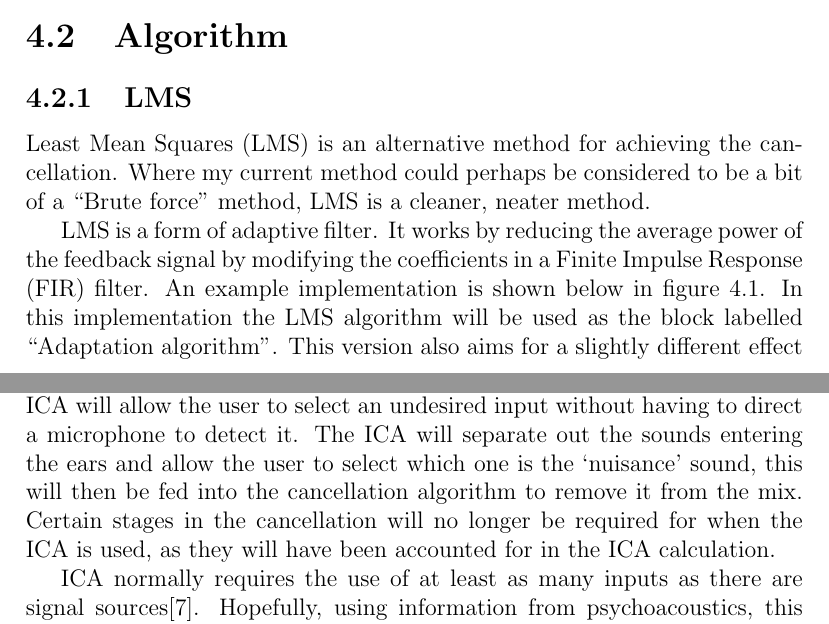
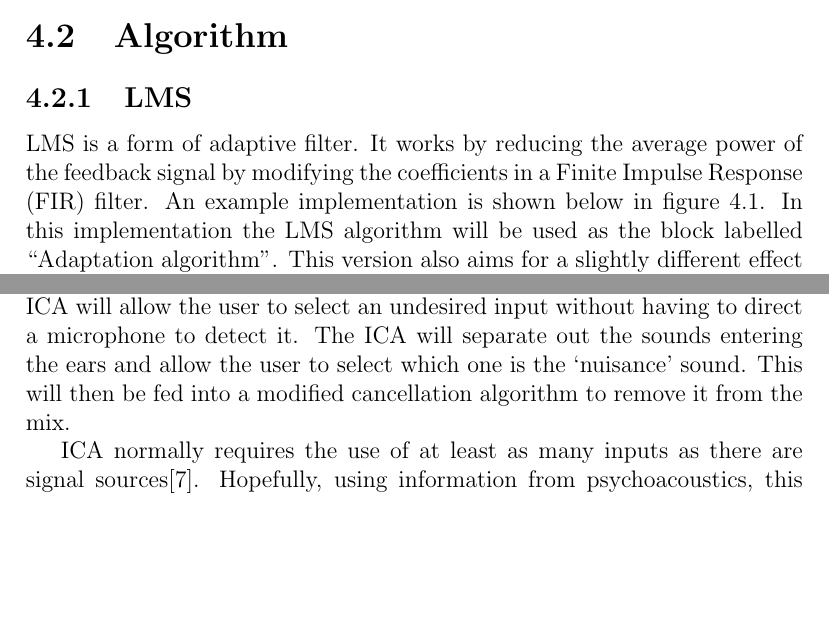
Before and after one commit to Scarzy/3YP-Noise-Cancelling-Headphones, a LaTeX thesis (reports/progress_report/progress.tex, which reads reports/progress_report/future.tex): two parts of pages 17 and 18 of 19 before the commit and two parts of pages 16 and 17 of 18 after it, joined at a grey line, cut so that both start at the same text, the shorter picture padded with empty space. Compiled offline with pdfLaTeX.

Commit message:
Reword and remove text from the future and psychoacoustics
BELOW WORD COUNT!!!
2989/3000!!!

git-svn-id: svn+ssh://svn.forge.ecs.soton.ac.uk/projects/sanchp3yp@187 bc9da1e1-76ae-0410-a611-e94dc21032b9

```diff
--- a/reports/progress_report/future.tex
+++ b/reports/progress_report/future.tex
@@ -10,9 +10,6 @@ It will also allow for a larger choice in which DSP is used, allowing a faster,
 \section{Algorithm}
 \subsection{LMS}
 \label{sec:LMS}
-Least Mean Squares (LMS) is an alternative method for achieving the cancellation.
-Where my current method could perhaps be considered to be a bit of a ``Brute force'' method, LMS is a cleaner, neater method.
-
 LMS is a form of adaptive filter.
 It works by reducing the average power of the feedback signal by modifying the coefficients in a Finite Impulse Response (FIR) filter.
 An example implementation is shown below in figure~\ref{fig:lmsfilter}.
@@ -30,8 +27,8 @@ This project will be feeding the inverse of the noise estimate, -\^{n}(m), to th
 \subsection{ICA}
 Independent Component Analysis (ICA) is a method for identifying and separating multiple sound sources without prior knowledge of what they are.
 ICA will allow the user to select an undesired input without having to direct a microphone to detect it.
-The ICA will separate out the sounds entering the ears and allow the user to select which one is the `nuisance' sound, this will then be fed into the cancellation algorithm to remove it from the mix.
-Certain stages in the cancellation will no longer be required for when the ICA is used, as they will have been accounted for in the ICA calculation.
+The ICA will separate out the sounds entering the ears and allow the user to select which one is the `nuisance' sound.
+This will then be fed into a modified cancellation algorithm to remove it from the mix.
 
 ICA normally requires the use of at least as many inputs as there are signal sources\cite{AdvancedDSPing}.
 Hopefully, using information from psychoacoustics, this can be circumvented from the knowledge that the inputs are directional, and accounting for the effect the head has on the signals.
```
Also changed, not shown: reports/progress_report/psychoacoustics.tex (+2 -4 lines).
